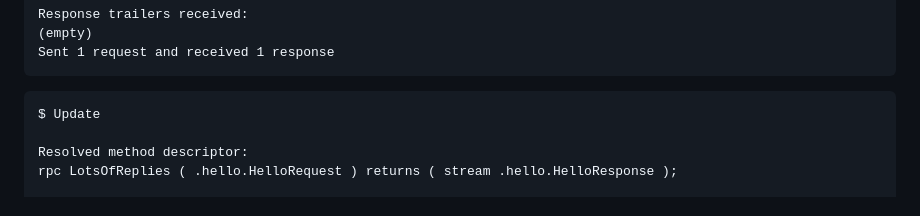
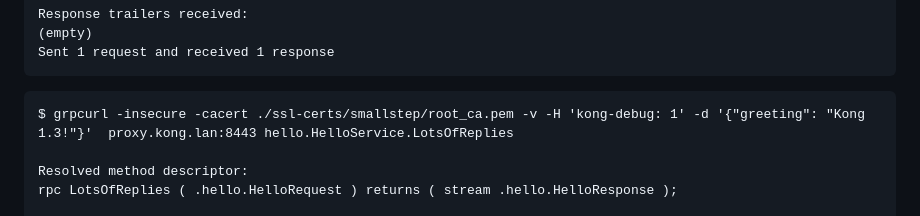
Before and after one commit to StuAtKong/kongpose, a Markdown page: Examples.md, the part around the change. Drawn GitHub-style.

Commit message:
Fix grpc LotsOfReplies example

````diff
--- a/Examples.md
+++ b/Examples.md
@@ -639,7 +639,7 @@ Sent 1 request and received 1 response
 ```
 
 ```
-$ Update
+$ grpcurl -insecure -cacert ./ssl-certs/smallstep/root_ca.pem -v -H 'kong-debug: 1' -d '{"greeting": "Kong 1.3!"}'  proxy.kong.lan:8443 hello.HelloService.LotsOfReplies
 
 Resolved method descriptor:
 rpc LotsOfReplies ( .hello.HelloRequest ) returns ( stream .hello.HelloResponse );
````
